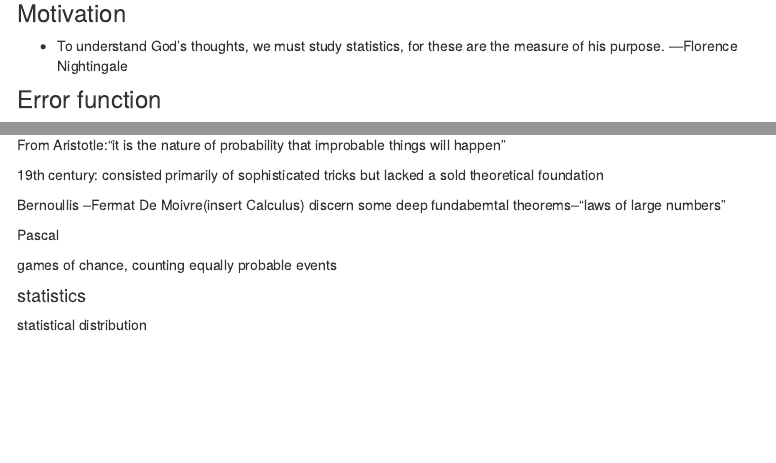
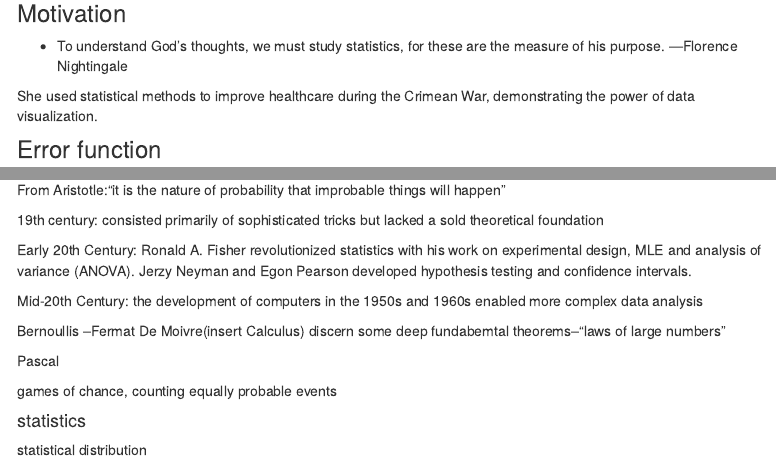
Before and after one commit to yuuuulu/yuuuulu.github.io, an R Markdown document (teaching.Rmd): the page in a window 1100 px wide, from 210 px down, and a second part further down, joined at a grey line. Rendered offline with R 4.5, knitr and Pandoc, with nearby package versions; menus at the side of the page are left out.

Commit message:
stat hist

```diff
--- a/teaching.Rmd
+++ b/teaching.Rmd
@@ -13,6 +13,8 @@ output:
 ### Motivation
 
 - To understand God's thoughts, we must study statistics, for these are the measure of his purpose.     ---Florence Nightingale
+
+She used statistical methods to improve healthcare during the Crimean War, demonstrating the power of data visualization.
 
 
 ### Error function
@@ -54,6 +56,12 @@ From Aristotle:"it is the nature of probability that improbable things will happ
 
 
 19th century: consisted primarily of sophisticated tricks but lacked a sold theoretical foundation
+
+Early 20th Century: Ronald A. Fisher revolutionized statistics with his work on experimental design, MLE and analysis of variance (ANOVA). Jerzy Neyman and Egon Pearson developed hypothesis testing and confidence intervals.
+
+
+Mid-20th Century: the development of computers in the 1950s and 1960s enabled more complex data analysis
+
 
 Bernoullis --Fermat De Moivre(insert Calculus) discern some deep fundabemtal theorems--"laws of large numbers"
 
```
Also changed, not shown: 1 other file.
